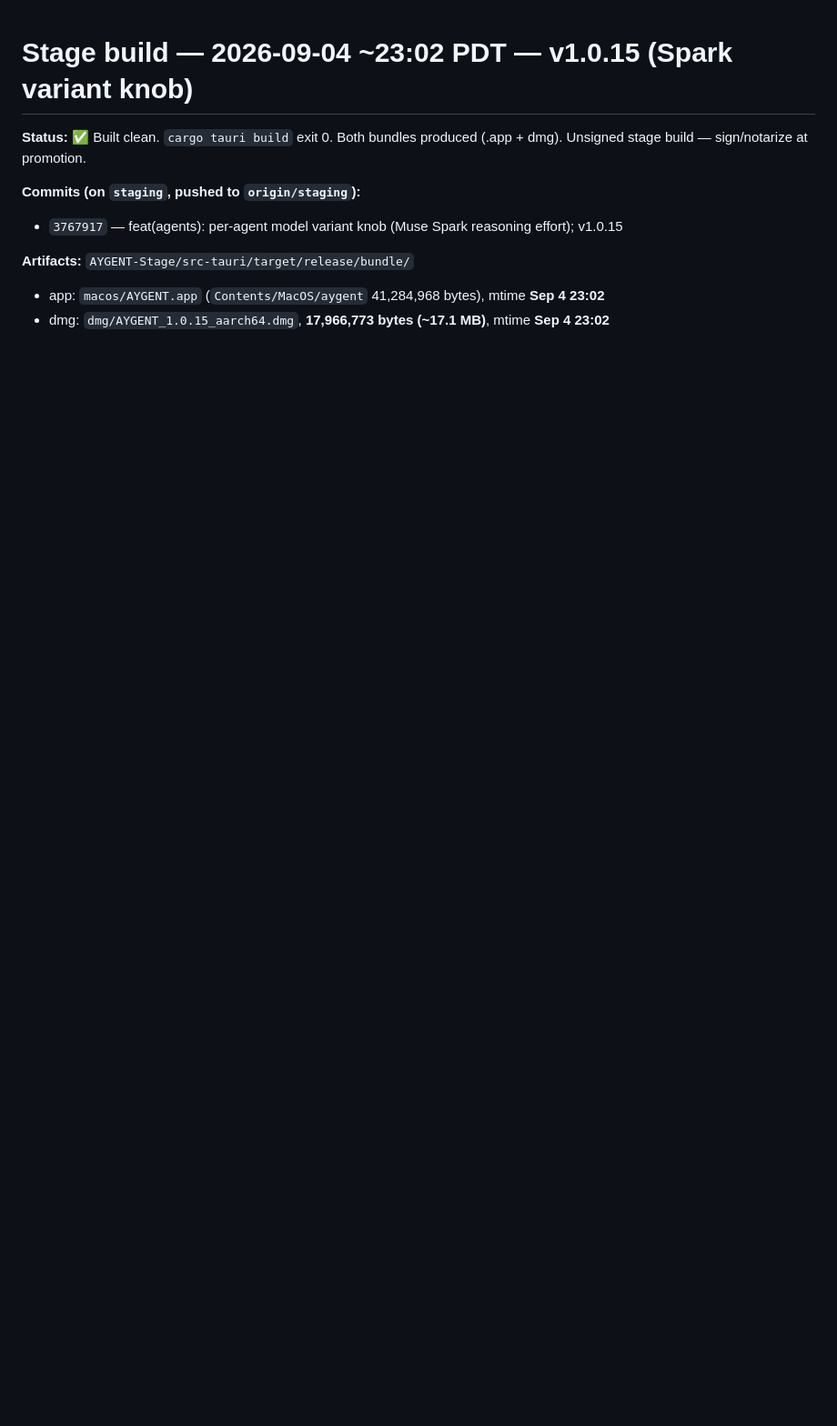
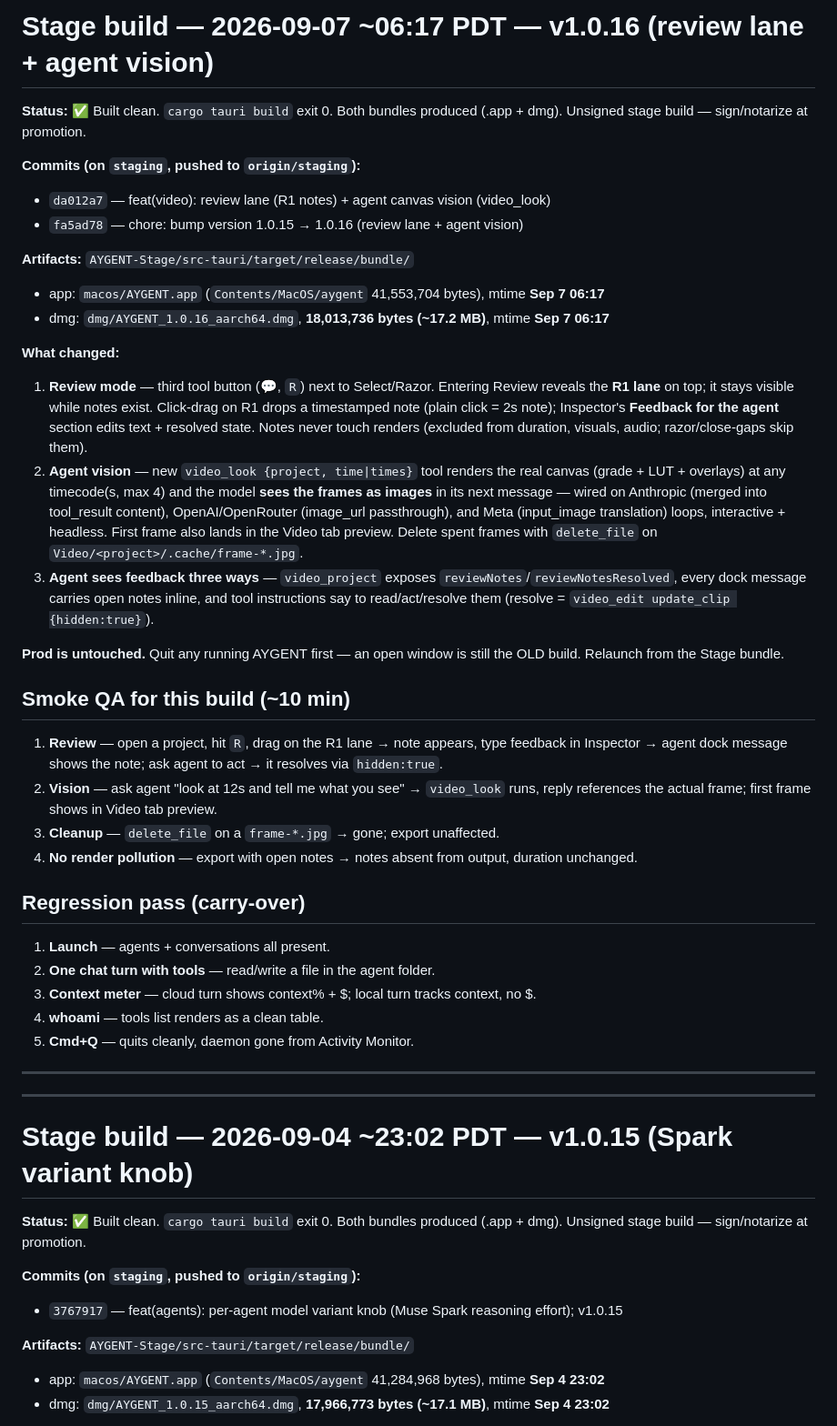
Before and after one commit to masonleetompkins/aygent-core, a Markdown page: STAGE-BUILD-NOTES.md, the part around the change. Shown at 91% size. GitHub-like rendering; blank space fills up the shorter version.

Commit message:
docs: stage notes - v1.0.16 build (review lane + agent vision)

```diff
--- a/STAGE-BUILD-NOTES.md
+++ b/STAGE-BUILD-NOTES.md
@@ -1,3 +1,39 @@
+# Stage build — 2026-09-07 ~06:17 PDT — v1.0.16 (review lane + agent vision)
+
+**Status:** ✅ Built clean. `cargo tauri build` exit 0. Both bundles produced (.app + dmg). Unsigned stage build — sign/notarize at promotion.
+
+**Commits (on `staging`, pushed to `origin/staging`):**
+- `da012a7` — feat(video): review lane (R1 notes) + agent canvas vision (video_look)
+- `fa5ad78` — chore: bump version 1.0.15 → 1.0.16 (review lane + agent vision)
+
+**Artifacts:** `AYGENT-Stage/src-tauri/target/release/bundle/`
+- app: `macos/AYGENT.app` (`Contents/MacOS/aygent` 41,553,704 bytes), mtime **Sep 7 06:17**
+- dmg: `dmg/AYGENT_1.0.16_aarch64.dmg`, **18,013,736 bytes (~17.2 MB)**, mtime **Sep 7 06:17**
+
+**What changed:**
+1. **Review mode** — third tool button (💬, `R`) next to Select/Razor. Entering Review reveals the **R1 lane** on top; it stays visible while notes exist. Click-drag on R1 drops a timestamped note (plain click = 2s note); Inspector's **Feedback for the agent** section edits text + resolved state. Notes never touch renders (excluded from duration, visuals, audio; razor/close-gaps skip them).
+2. **Agent vision** — new `video_look {project, time|times}` tool renders the real canvas (grade + LUT + overlays) at any timecode(s, max 4) and the model **sees the frames as images** in its next message — wired on Anthropic (merged into tool_result content), OpenAI/OpenRouter (image_url passthrough), and Meta (input_image translation) loops, interactive + headless. First frame also lands in the Video tab preview. Delete spent frames with `delete_file` on `Video/<project>/.cache/frame-*.jpg`.
+3. **Agent sees feedback three ways** — `video_project` exposes `reviewNotes`/`reviewNotesResolved`, every dock message carries open notes inline, and tool instructions say to read/act/resolve them (resolve = `video_edit update_clip {hidden:true}`).
+
+**Prod is untouched.** Quit any running AYGENT first — an open window is still the OLD build. Relaunch from the Stage bundle.
+
+## Smoke QA for this build (~10 min)
+1. **Review** — open a project, hit `R`, drag on the R1 lane → note appears, type feedback in Inspector → agent dock message shows the note; ask agent to act → it resolves via `hidden:true`.
+2. **Vision** — ask agent "look at 12s and tell me what you see" → `video_look` runs, reply references the actual frame; first frame shows in Video tab preview.
+3. **Cleanup** — `delete_file` on a `frame-*.jpg` → gone; export unaffected.
+4. **No render pollution** — export with open notes → notes absent from output, duration unchanged.
+
+## Regression pass (carry-over)
+1. **Launch** — agents + conversations all present.
+2. **One chat turn with tools** — read/write a file in the agent folder.
+3. **Context meter** — cloud turn shows context% + $; local turn tracks context, no $.
+4. **whoami** — tools list renders as a clean table.
+5. **Cmd+Q** — quits cleanly, daemon gone from Activity Monitor.
+
+---
+
+---
+
 # Stage build — 2026-09-04 ~23:02 PDT — v1.0.15 (Spark variant knob)
 
 **Status:** ✅ Built clean. `cargo tauri build` exit 0. Both bundles produced (.app + dmg). Unsigned stage build — sign/notarize at promotion.
```
